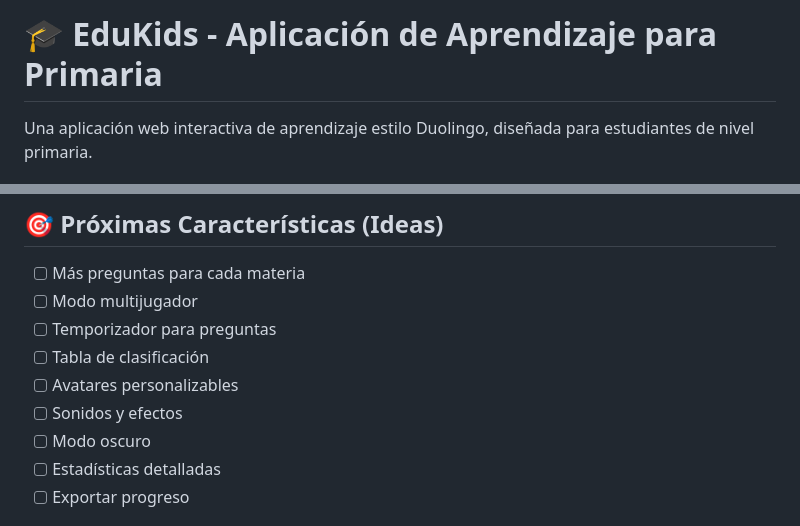
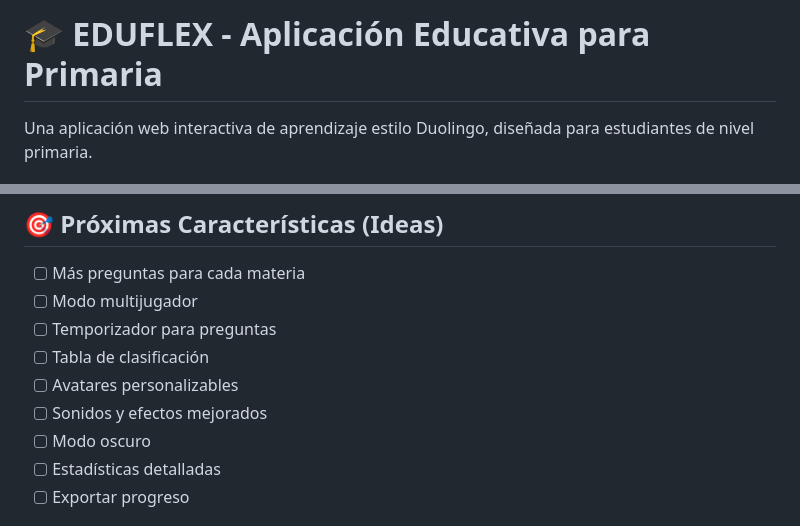
Before and after one commit to Oswaldo2128/eduflex, a Markdown page: README.md, 2 parts joined by grey strips. GitHub-like rendering.

```diff
--- a/README.md
+++ b/README.md
@@ -1,4 +1,4 @@
-# 🎓 EduKids - Aplicación de Aprendizaje para Primaria
+# 🎓 EDUFLEX - Aplicación Educativa para Primaria
 
 Una aplicación web interactiva de aprendizaje estilo Duolingo, diseñada para estudiantes de nivel primaria.
 
@@ -138,7 +151,7 @@ La aplicación está completamente optimizada para:
 - [ ] Temporizador para preguntas
 - [ ] Tabla de clasificación
 - [ ] Avatares personalizables
-- [ ] Sonidos y efectos
+- [ ] Sonidos y efectos mejorados
 - [ ] Modo oscuro
 - [ ] Estadísticas detalladas
 - [ ] Exportar progreso
```
Also changed, not shown: other parts of README.md (+22 -9 lines).
